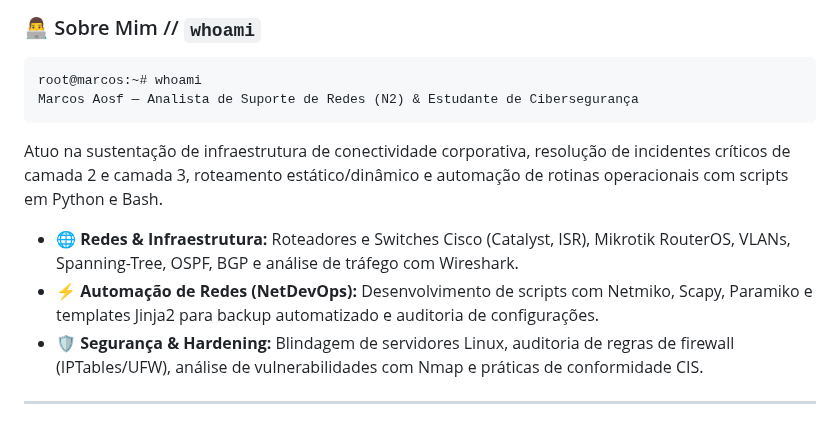
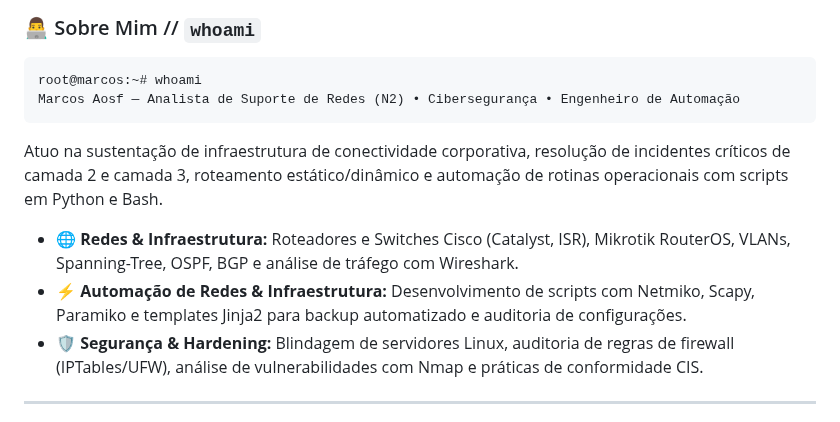
Before and after one commit to MarcosAosf/MarcosAosf, a Markdown page: README.md, the part around the change. Drawn GitHub-style.

Commit message:
refactor: substitui DevOps por Engenheiro de Automacao no banner e perfil

````diff
--- a/README.md
+++ b/README.md
@@ -27,13 +27,13 @@
 
 ```bash
 root@marcos:~# whoami
-Marcos Aosf — Analista de Suporte de Redes (N2) & Estudante de Cibersegurança
+Marcos Aosf — Analista de Suporte de Redes (N2) • Cibersegurança • Engenheiro de Automação
 ```
 
 Atuo na sustentação de infraestrutura de conectividade corporativa, resolução de incidentes críticos de camada 2 e camada 3, roteamento estático/dinâmico e automação de rotinas operacionais com scripts em Python e Bash.
 
 * 🌐 **Redes & Infraestrutura:** Roteadores e Switches Cisco (Catalyst, ISR), Mikrotik RouterOS, VLANs, Spanning-Tree, OSPF, BGP e análise de tráfego com Wireshark.
-* ⚡ **Automação de Redes (NetDevOps):** Desenvolvimento de scripts com Netmiko, Scapy, Paramiko e templates Jinja2 para backup automatizado e auditoria de configurações.
+* ⚡ **Automação de Redes & Infraestrutura:** Desenvolvimento de scripts com Netmiko, Scapy, Paramiko e templates Jinja2 para backup automatizado e auditoria de configurações.
 * 🛡️ **Segurança & Hardening:** Blindagem de servidores Linux, auditoria de regras de firewall (IPTables/UFW), análise de vulnerabilidades com Nmap e práticas de conformidade CIS.
 
 ---
````
Also changed, not shown: assets/banner.png.
